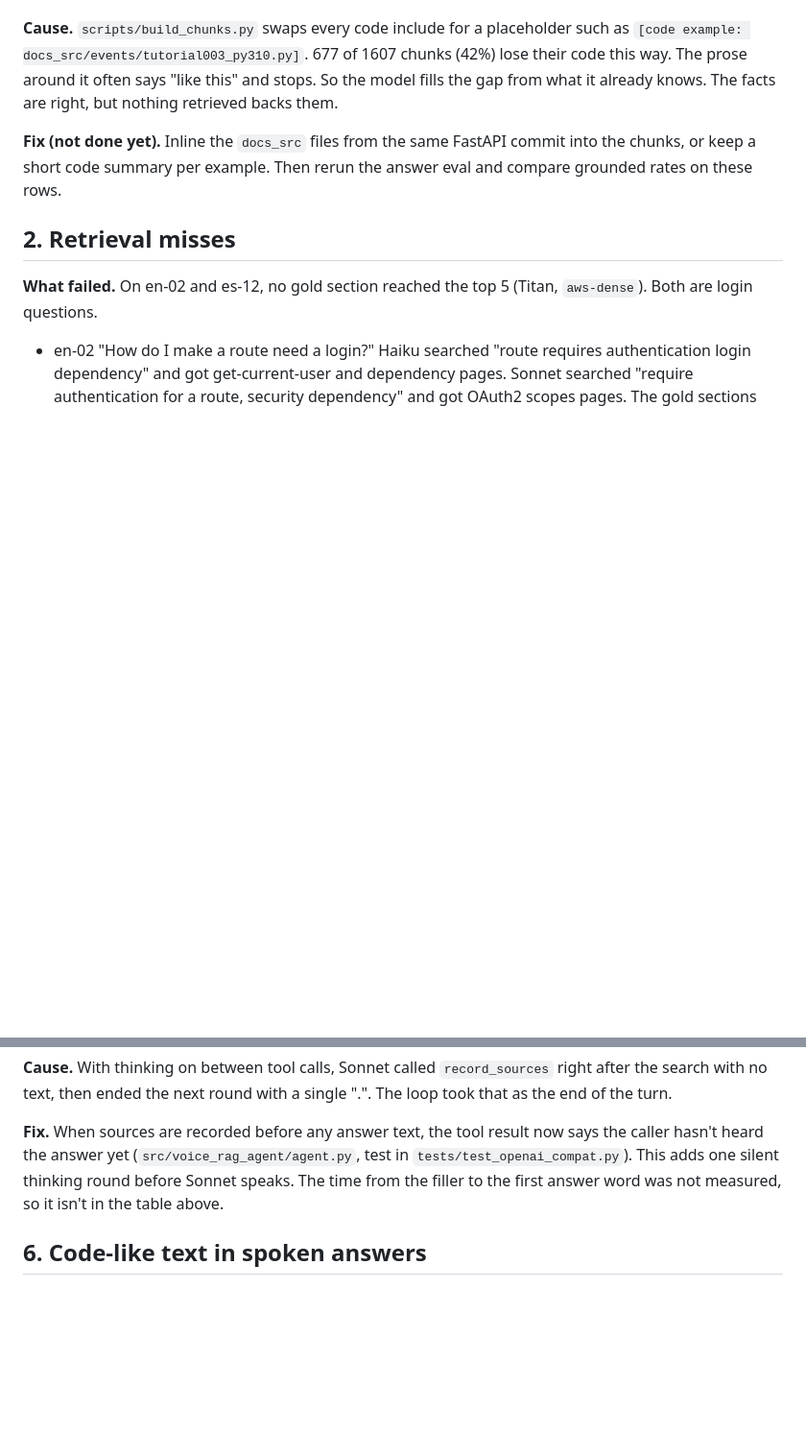
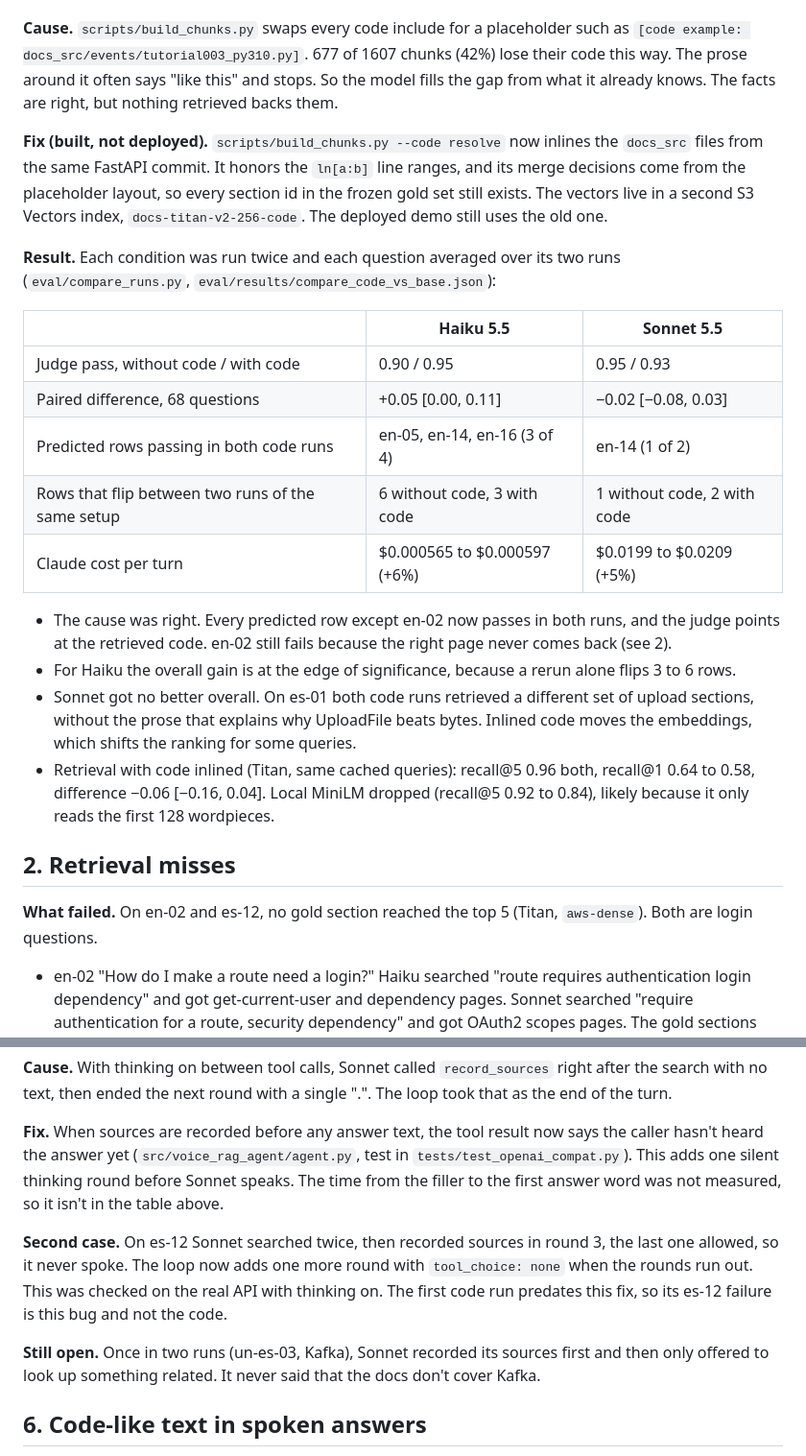
Before and after one commit to RonaldoJ24/voice-rag-agent, a Markdown page: FAILURES.md, 2 parts joined by grey strips. Shown at 96% size. Rendered like a GitHub page; blank space fills up the shorter version.

```diff
--- a/FAILURES.md
+++ b/FAILURES.md
@@ -26,7 +26,22 @@ Sonnet minus Haiku on judge pass: +0.06 [−0.015, 0.13]. The interval crosses z
 
 **Cause.** `scripts/build_chunks.py` swaps every code include for a placeholder such as `[code example: docs_src/events/tutorial003_py310.py]`. 677 of 1607 chunks (42%) lose their code this way. The prose around it often says "like this" and stops. So the model fills the gap from what it already knows. The facts are right, but nothing retrieved backs them.
 
-**Fix (not done yet).** Inline the `docs_src` files from the same FastAPI commit into the chunks, or keep a short code summary per example. Then rerun the answer eval and compare grounded rates on these rows.
+**Fix (built, not deployed).** `scripts/build_chunks.py --code resolve` now inlines the `docs_src` files from the same FastAPI commit. It honors the `ln[a:b]` line ranges, and its merge decisions come from the placeholder layout, so every section id in the frozen gold set still exists. The vectors live in a second S3 Vectors index, `docs-titan-v2-256-code`. The deployed demo still uses the old one.
+
+**Result.** Each condition was run twice and each question averaged over its two runs (`eval/compare_runs.py`, `eval/results/compare_code_vs_base.json`):
+
+| | Haiku 5.5 | Sonnet 5.5 |
+|---|---|---|
+| Judge pass, without code / with code | 0.90 / 0.95 | 0.95 / 0.93 |
+| Paired difference, 68 questions | +0.05 [0.00, 0.11] | −0.02 [−0.08, 0.03] |
+| Predicted rows passing in both code runs | en-05, en-14, en-16 (3 of 4) | en-14 (1 of 2) |
+| Rows that flip between two runs of the same setup | 6 without code, 3 with code | 1 without code, 2 with code |
+| Claude cost per turn | $0.000565 to $0.000597 (+6%) | $0.0199 to $0.0209 (+5%) |
+
+- The cause was right. Every predicted row except en-02 now passes in both runs, and the judge points at the retrieved code. en-02 still fails because the right page never comes back (see 2).
+- For Haiku the overall gain is at the edge of significance, because a rerun alone flips 3 to 6 rows.
+- Sonnet got no better overall. On es-01 both code runs retrieved a different set of upload sections, without the prose that explains why UploadFile beats bytes. Inlined code moves the embeddings, which shifts the ranking for some queries.
+- Retrieval with code inlined (Titan, same cached queries): recall@5 0.96 both, recall@1 0.64 to 0.58, difference −0.06 [−0.16, 0.04]. Local MiniLM dropped (recall@5 0.92 to 0.84), likely because it only reads the first 128 wordpieces.
 
 ## 2. Retrieval misses
 
@@ -66,6 +81,10 @@ Sonnet passed all 10 unanswerable rows.
 
 **Fix.** When sources are recorded before any answer text, the tool result now says the caller hasn't heard the answer yet (`src/voice_rag_agent/agent.py`, test in `tests/test_openai_compat.py`). This adds one silent thinking round before Sonnet speaks. The time from the filler to the first answer word was not measured, so it isn't in the table above.
 
+**Second case.** On es-12 Sonnet searched twice, then recorded sources in round 3, the last one allowed, so it never spoke. The loop now adds one more round with `tool_choice: none` when the rounds run out. This was checked on the real API with thinking on. The first code run predates this fix, so its es-12 failure is this bug and not the code.
+
+**Still open.** Once in two runs (un-es-03, Kafka), Sonnet recorded its sources first and then only offered to look up something related. It never said that the docs don't cover Kafka.
+
 ## 6. Code-like text in spoken answers
 
 **What happened.** 3 of 68 answers per model failed `no_urls_or_code`, but the judge passed them all. They are en-04 and es-03 ("http://localhost:3000") and en-11 ("/users/{user id}"). Speech synthesis reads these out character by character.
```
Also changed, not shown: README.md (+3 -1 lines).
